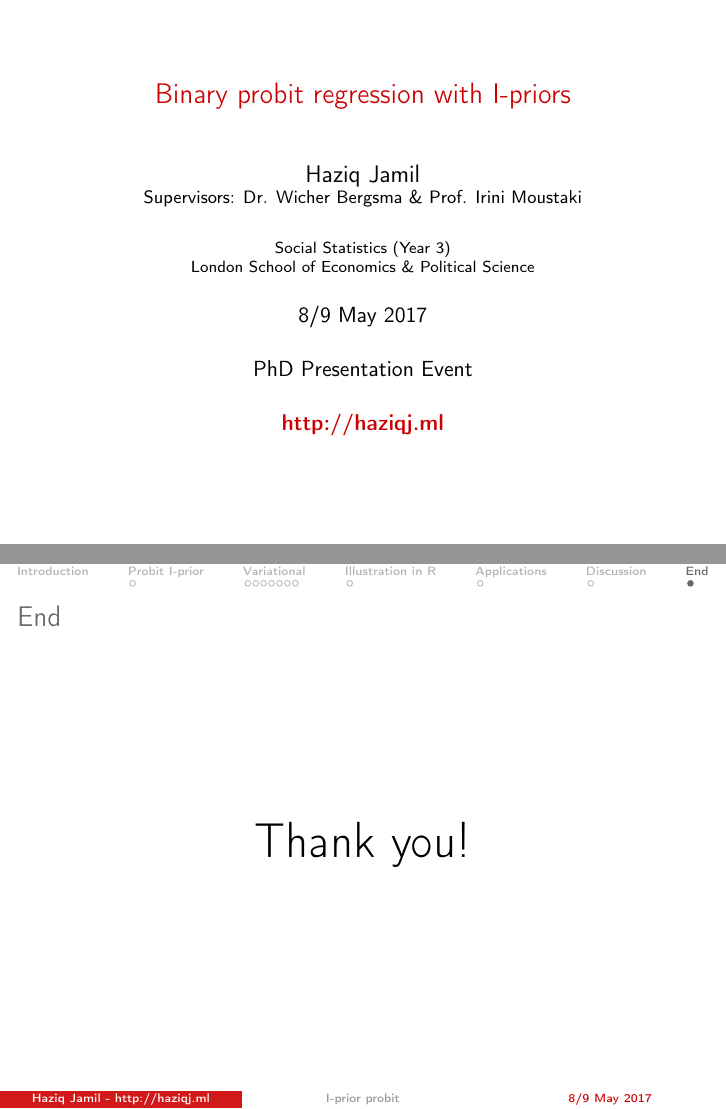
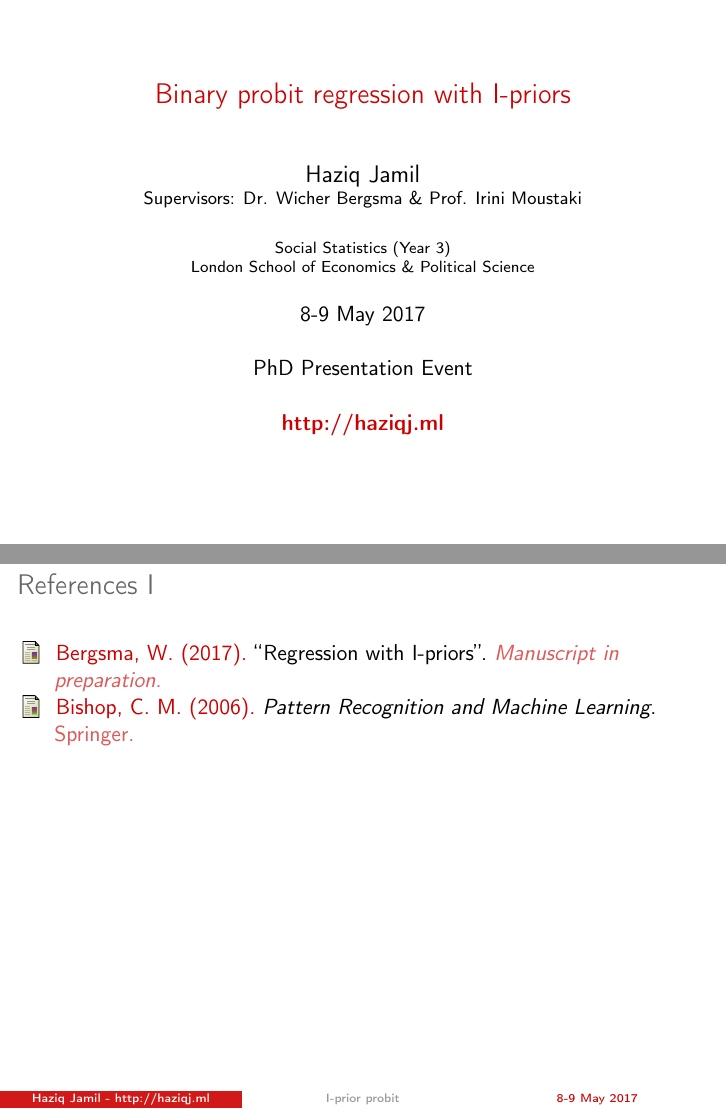
Before and after one commit to haziqj/phd-presentation-3, LaTeX slides (phd-presentation-3.tex, which reads bib/phd-presentation-3.bib, haziq_beamer.sty): pages 1 and 14 of 14 before the commit and pages 1 and 20 of 20 after it, joined at a grey line. Compiled offline with pdfLaTeX.

Commit message:
Some changes

```diff
--- a/bib/phd-presentation-3.bib
+++ b/bib/phd-presentation-3.bib
@@ -6,3 +11,5 @@ BibTeX export options can be customized via Preferences -> BibTeX in Mendeley De
+year = {2017}
+}
 @book{Bishop2006,
 author = {Bishop, Christopher M.},
 file = {:Users/haziqjamil/Documents/Mendeley Desktop/Bishop/Unknown/Bishop - 2006 - Pattern Recognition and Machine Learning.pdf:pdf},
--- a/haziq_beamer.sty
+++ b/haziq_beamer.sty
@@ -211,6 +211,16 @@
   }
 }
 
+% References slide
+\newcommand{\refslide}{
+  {\framenoheader\framenonumber
+    \begin{frame}[t,allowframebreaks,noframenumbering]
+    \frametitle{References}
+    \printbibliography
+    \end{frame}
+  }
+}
+
 %\usepackage{etoolbox}
 %\makeatletter
 %\patchcmd{\slideentry}{\advance\beamer@xpos by1\relax}{}{}{}
@@ -307,13 +311,14 @@
 %  \bibpunct{(}{)}{;}{a}{,}{,~}
 %  \addto\captionsenglish{\renewcommand{\bibname}{References}}  % change the name of Bibliography section
 \usepackage[style=authoryear, firstinits=true]{biblatex}
+\renewbibmacro{in:}{%  % remove the "In:"
+  \ifentrytype{article}{}{\printtext{\bibstring{in}\intitlepunct}}}
 \newcommand\blfootnote[1]{%
   \begingroup
   \renewcommand\thefootnote{}\footnote{#1}%
   \addtocounter{footnote}{-1}%
   \endgroup
 }
-
 
 % Paragraph settings
 %\usepackage{parskip}
--- a/phd-presentation-3.tex
+++ b/phd-presentation-3.tex
@@ -11,7 +11,7 @@
 \title[I-prior probit]{Binary probit regression with I-priors}
 \author[Haziq Jamil]{\large{Haziq Jamil}\\ \footnotesize{Supervisors: Dr. Wicher Bergsma \& Prof. Irini Moustaki}}
 \institute[http://haziqj.ml]{Social Statistics (Year 3)\\ London School of Economics \& Political Science}
-\date[8/9 May 2017]{8/9 May 2017\\
+\date[8-9 May 2017]{8-9 May 2017\\
 \hspace{1cm}\\
 PhD Presentation Event\\
 \hspace{1cm}\\
@@ -52,7 +52,7 @@ PhD Presentation Event\\
 \transition
 %\input{05-applications}
 
-\section{Discussion}
+\section{Summary}
 \transition
 %\input{06-discussion}
 
@@ -67,7 +67,13 @@ PhD Presentation Event\\
 \end{frame}
 }
 
+\appendix
 
+%%%%%%%%%%%%%%%%%%%%%%%%%%%%%%%%%%%%%%%%%%%%%%%%%%%%%%%%%%%%%%%%%%%%%%%%%%%%%%%%
+%%% REFERENCES %%%%%%%%%%%%%%%%%%%%%%%%%%%%%%%%%%%%%%%%%%%%%%%%%%%%%%%%%%%%%%%%%
+%%%%%%%%%%%%%%%%%%%%%%%%%%%%%%%%%%%%%%%%%%%%%%%%%%%%%%%%%%%%%%%%%%%%%%%%%%%%%%%%
+
+\refslide
 
 %%%%%%%%%%%%%%%%%%%%%%%%%%%%%%%%%%%%%%%%%%%%%%%%%%%%%%%%%%%%%%%%
 %%%%%%%%%%%%%%%%%%%%%%%%%%%%%%%%%%%%%%%%%%%%%%%%%%%%%%%%%%%%%%%%
```
Also changed, not shown: 01-introduction.tex (+1 -0 lines), 03-variational.tex (+0 -1 lines), phd-presentation-3.pdf, bib/phd-presentation-3.bib (5 more changed lines), haziq_beamer.sty (6 more changed lines), phd-presentation-3.tex (2 more changed lines), 1 other file.
